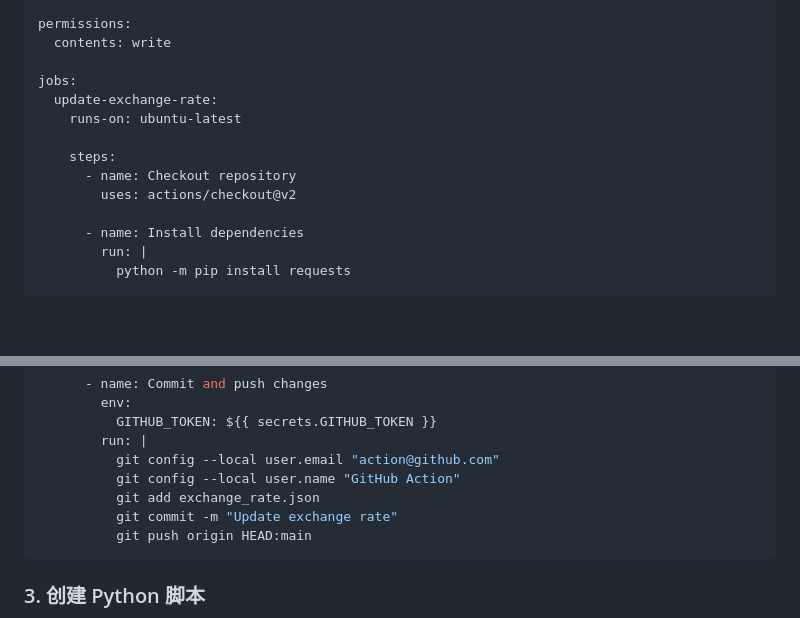
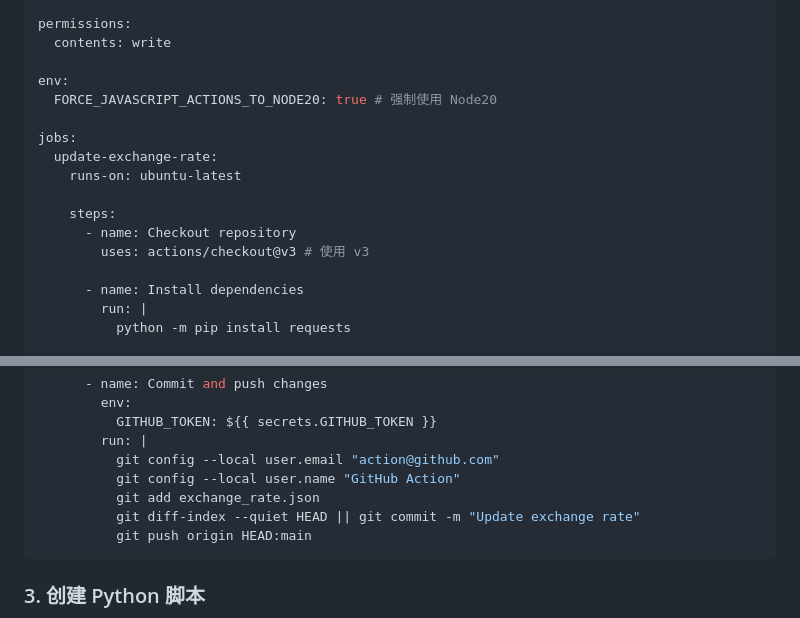
Before and after one commit to CookSleep/LLM_API_Price_Comparator_Web, a Markdown page: README.md, 2 parts joined by grey strips. Drawn GitHub-style; blank space fills up the shorter version.

````diff
--- a/README.md
+++ b/README.md
@@ -55,13 +55,16 @@ on:
 permissions:
   contents: write
 
+env:
+  FORCE_JAVASCRIPT_ACTIONS_TO_NODE20: true # 强制使用 Node20
+
 jobs:
   update-exchange-rate:
     runs-on: ubuntu-latest
 
     steps:
       - name: Checkout repository
-        uses: actions/checkout@v2
+        uses: actions/checkout@v3 # 使用 v3
 
       - name: Install dependencies
         run: |
@@ -80,7 +83,7 @@ jobs:
           git config --local user.email "action@github.com"
           git config --local user.name "GitHub Action"
           git add exchange_rate.json
-          git commit -m "Update exchange rate"
+          git diff-index --quiet HEAD || git commit -m "Update exchange rate"
           git push origin HEAD:main
 ```
 
````
